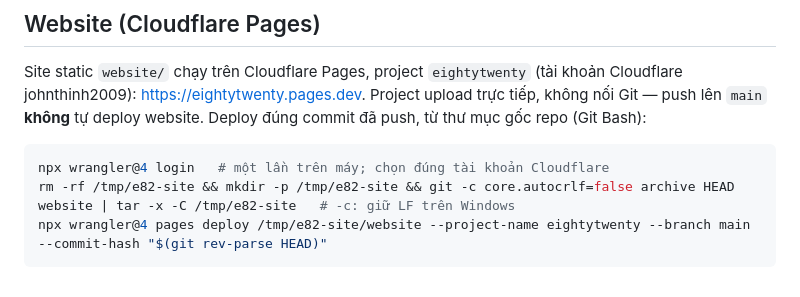
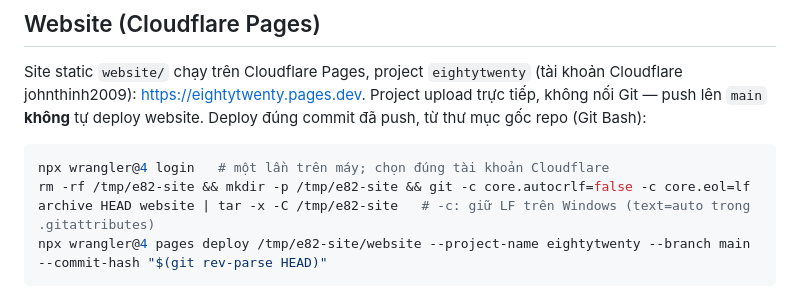
Before and after one commit to Lean328/EightyTwenty, a Markdown page: docs/OPERATIONS.md, the part around the change. Drawn GitHub-style.

Commit message:
docs(ops): export website with LF for Cloudflare Pages
Co-Authored-By: Claude Fable 5.1 <noreply@anthropic.com>

````diff
--- a/docs/OPERATIONS.md
+++ b/docs/OPERATIONS.md
@@ -45,7 +45,7 @@ Site static `website/` chạy trên Cloudflare Pages, project `eightytwenty` (t
 
 ```sh
 npx wrangler@4 login   # một lần trên máy; chọn đúng tài khoản Cloudflare
-rm -rf /tmp/e82-site && mkdir -p /tmp/e82-site && git -c core.autocrlf=false archive HEAD website | tar -x -C /tmp/e82-site   # -c: giữ LF trên Windows
+rm -rf /tmp/e82-site && mkdir -p /tmp/e82-site && git -c core.autocrlf=false -c core.eol=lf archive HEAD website | tar -x -C /tmp/e82-site   # -c: giữ LF trên Windows (text=auto trong .gitattributes)
 npx wrangler@4 pages deploy /tmp/e82-site/website --project-name eightytwenty --branch main --commit-hash "$(git rev-parse HEAD)"
 ```
 
````
